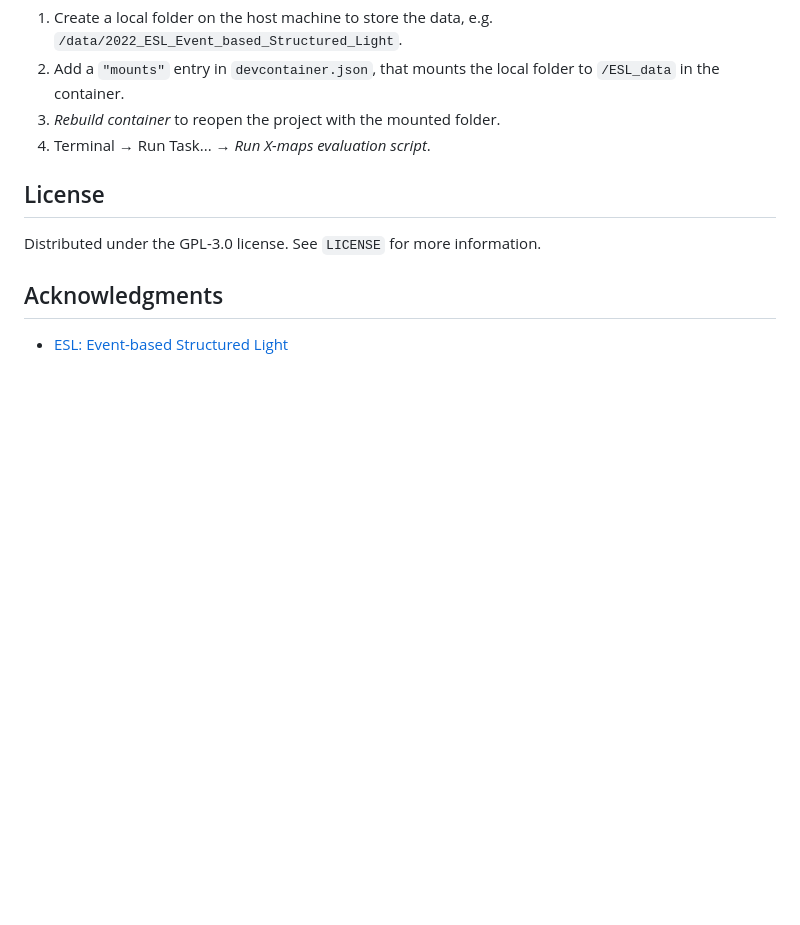
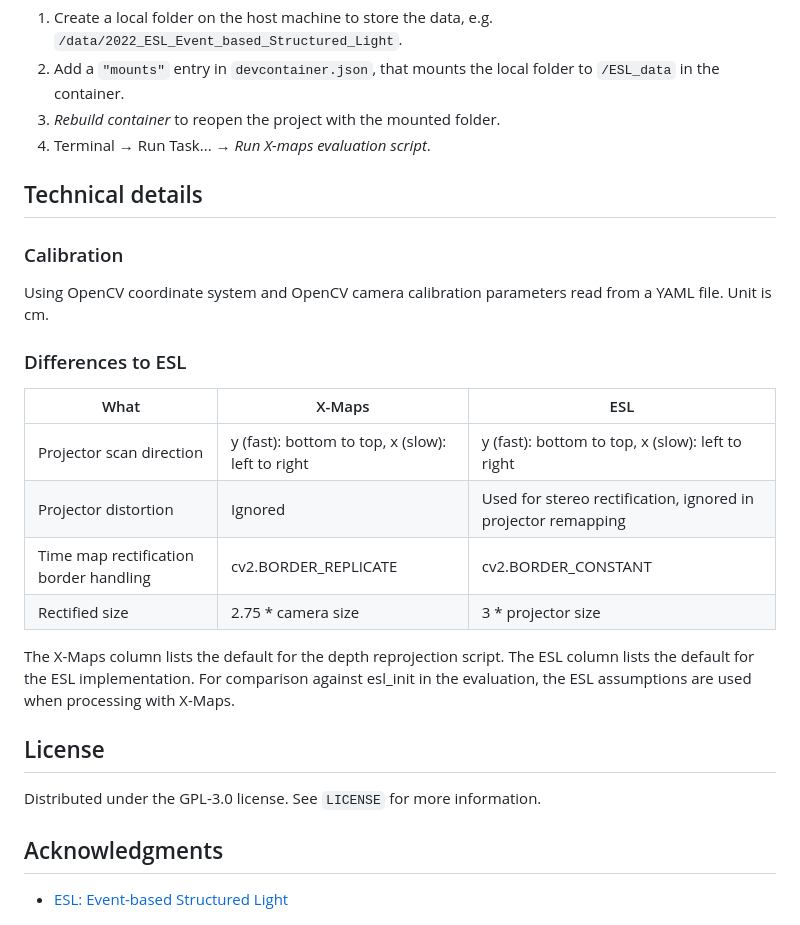
Before and after one commit to fraunhoferhhi/X-maps, a Markdown page: README.md, the part around the change. Rendered like a GitHub page; blank space fills up the shorter version.

Commit message:
Add technical details to README

```diff
--- a/README.md
+++ b/README.md
@@ -117,7 +117,24 @@ As there is no dataset providing ground truth depth, we chose to check the corre
 4. Terminal &rarr; Run Task... &rarr; *Run X-maps evaluation script*.
 
 
-<!-- ## Technical details -->
+## Technical details
+
+### Calibration
+
+Using OpenCV coordinate system and OpenCV camera calibration parameters read from a YAML file. Unit is cm.
+
+### Differences to ESL
+
+| What | X-Maps | ESL |
+| ------------- | ------------- | ------------- |
+| Projector scan direction | y (fast): bottom to top, x (slow): left to right | y (fast): bottom to top, x (slow): left to right |
+| Projector distortion | Ignored | Used for stereo rectification, ignored in projector remapping |
+| Time map rectification border handling | cv2.BORDER_REPLICATE | cv2.BORDER_CONSTANT |
+| Rectified size | 2.75 * camera size | 3 * projector size |
+
+The X-Maps column lists the default for the depth reprojection script. The ESL column lists the default for the ESL implementation. For comparison against esl_init in the evaluation, the ESL assumptions are used when processing with X-Maps.
+
+
 
 <!-- USAGE EXAMPLES -->
 <!-- ## Usage
```
